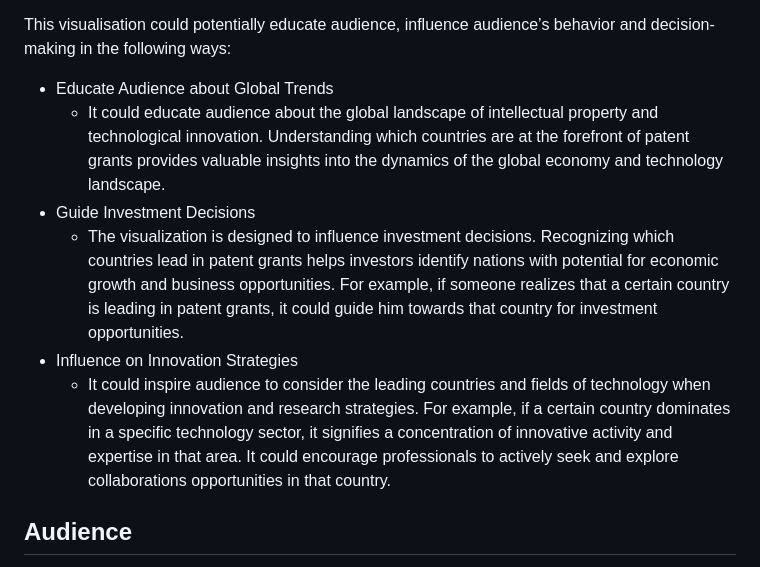
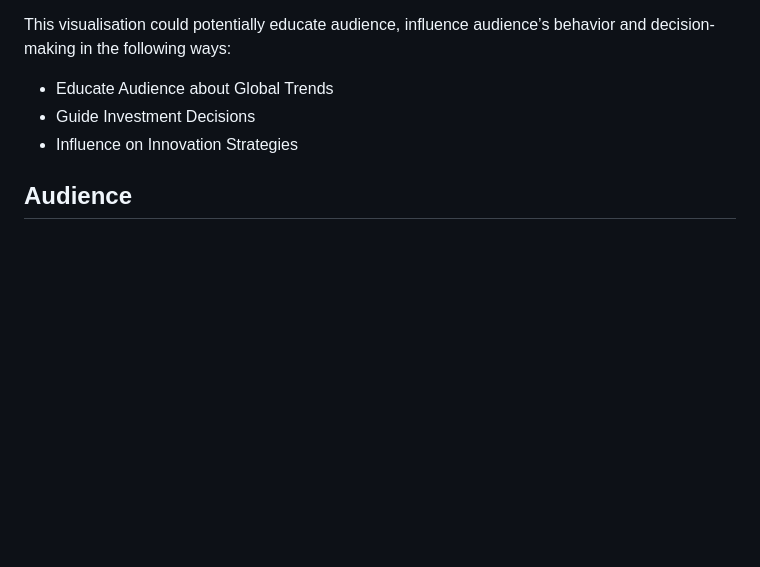
Before and after one commit to yongpuitung/Deconstruct-Reconstruct-Data-Visualisation, a Markdown page: README.md, the part around the change. GitHub-like rendering; blank space fills up the shorter version.

```diff
--- a/README.md
+++ b/README.md
@@ -20,11 +20,8 @@ This visualisation aims to identify the top countries granted the most number of
 This visualisation could potentially educate audience, influence audience’s behavior and decision-making in the following ways:
 
 - Educate Audience about Global Trends
-  - It could educate audience about the global landscape of intellectual property and technological innovation. Understanding which countries are at the forefront of patent grants provides valuable insights into the dynamics of the global economy and technology landscape.
 - Guide Investment Decisions
-  - The visualization is designed to influence investment decisions. Recognizing which countries lead in patent grants helps investors identify nations with potential for economic growth and business opportunities. For example, if someone realizes that a certain country is leading in patent grants, it could guide him towards that country for investment opportunities.
 - Influence on Innovation Strategies
-  - It could inspire audience to consider the leading countries and fields of technology when developing innovation and research strategies. For example, if a certain country dominates in a specific technology sector, it signifies a concentration of innovative activity and expertise in that area. It could encourage professionals to actively seek and explore collaborations opportunities in that country.
 
 ## Audience
 
```
